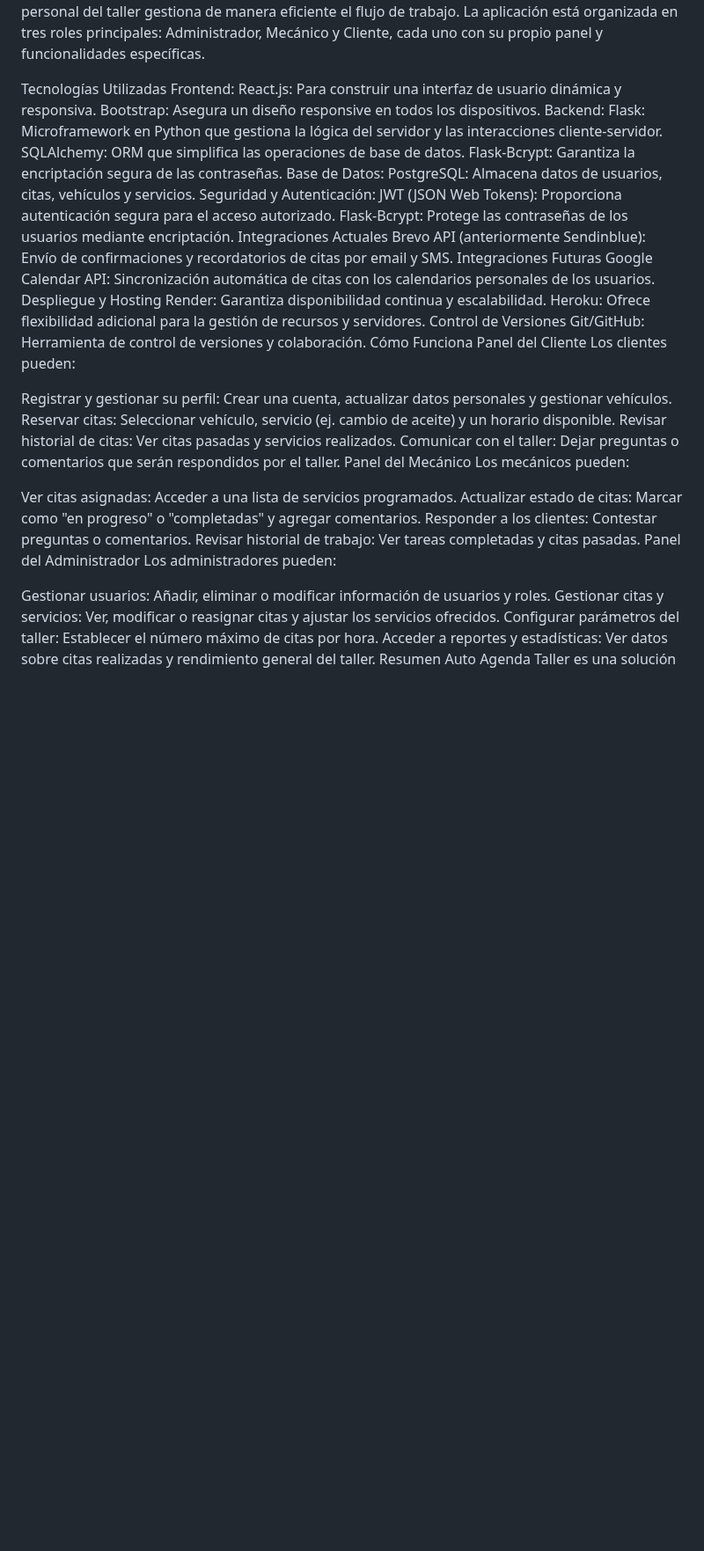
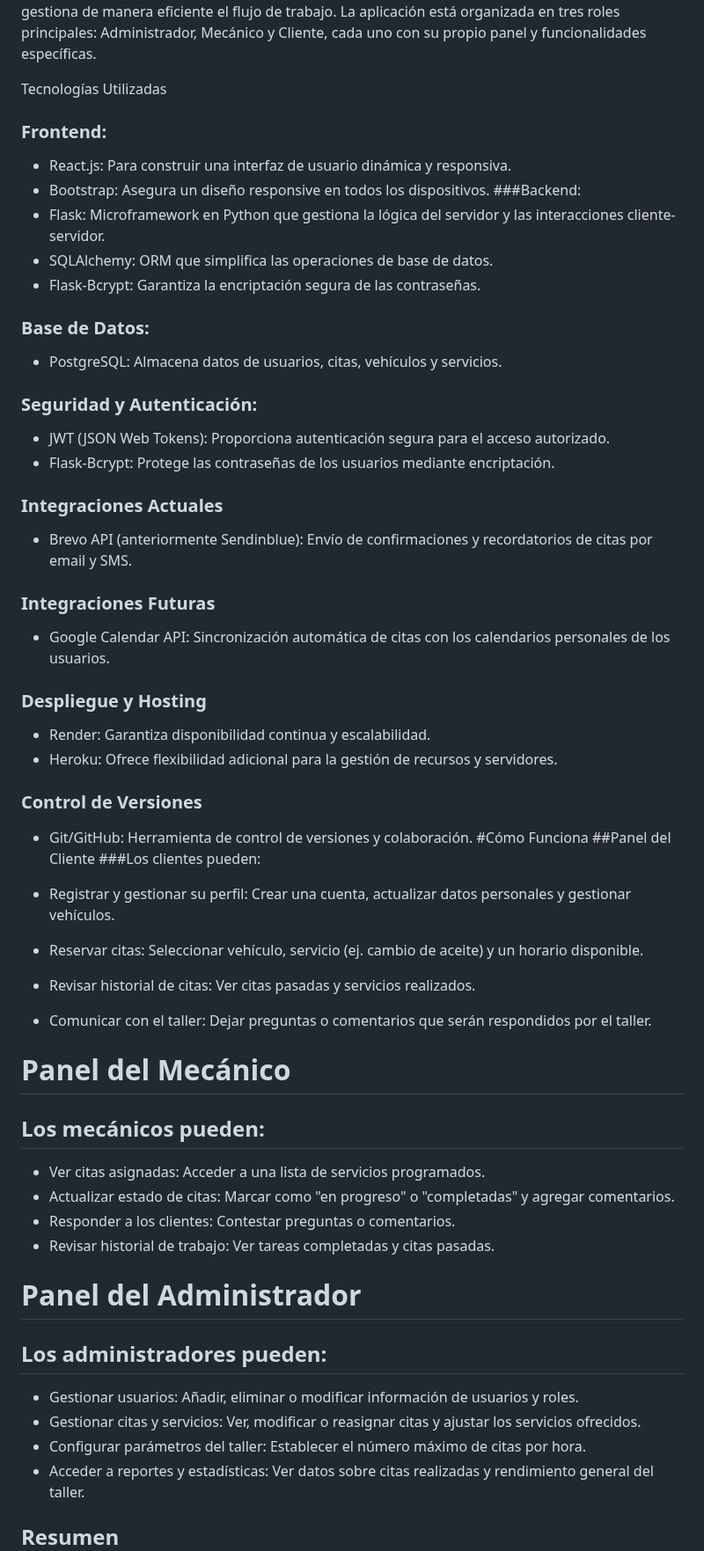
Before and after one commit to StevenSanz/AutoAgenda, a Markdown page: README.md, the part around one of its changes. Shown at 88% size. Rendered like a GitHub page; blank space fills up the shorter version.

```diff
--- a/README.md
+++ b/README.md
@@ -59,48 +71,51 @@ Descripción General
 El objetivo principal de Auto Agenda Taller es simplificar la manera en que los talleres manejan citas y servicios. Los clientes pueden reservar citas fácilmente, mientras que el personal del taller gestiona de manera eficiente el flujo de trabajo. La aplicación está organizada en tres roles principales: Administrador, Mecánico y Cliente, cada uno con su propio panel y funcionalidades específicas.
 
 Tecnologías Utilizadas
-Frontend:
-React.js: Para construir una interfaz de usuario dinámica y responsiva.
-Bootstrap: Asegura un diseño responsive en todos los dispositivos.
-Backend:
-Flask: Microframework en Python que gestiona la lógica del servidor y las interacciones cliente-servidor.
-SQLAlchemy: ORM que simplifica las operaciones de base de datos.
-Flask-Bcrypt: Garantiza la encriptación segura de las contraseñas.
-Base de Datos:
-PostgreSQL: Almacena datos de usuarios, citas, vehículos y servicios.
-Seguridad y Autenticación:
-JWT (JSON Web Tokens): Proporciona autenticación segura para el acceso autorizado.
-Flask-Bcrypt: Protege las contraseñas de los usuarios mediante encriptación.
-Integraciones Actuales
-Brevo API (anteriormente Sendinblue): Envío de confirmaciones y recordatorios de citas por email y SMS.
-Integraciones Futuras
-Google Calendar API: Sincronización automática de citas con los calendarios personales de los usuarios.
-Despliegue y Hosting
-Render: Garantiza disponibilidad continua y escalabilidad.
-Heroku: Ofrece flexibilidad adicional para la gestión de recursos y servidores.
-Control de Versiones
-Git/GitHub: Herramienta de control de versiones y colaboración.
-Cómo Funciona
-Panel del Cliente
-Los clientes pueden:
+### Frontend:
+- React.js: Para construir una interfaz de usuario dinámica y responsiva.
+- Bootstrap: Asegura un diseño responsive en todos los dispositivos.
+###Backend:
+- Flask: Microframework en Python que gestiona la lógica del servidor y las interacciones cliente-servidor.
+- SQLAlchemy: ORM que simplifica las operaciones de base de datos.
+- Flask-Bcrypt: Garantiza la encriptación segura de las contraseñas.
+### Base de Datos:
+- PostgreSQL: Almacena datos de usuarios, citas, vehículos y servicios.
+### Seguridad y Autenticación:
+- JWT (JSON Web Tokens): Proporciona autenticación segura para el acceso autorizado.
+- Flask-Bcrypt: Protege las contraseñas de los usuarios mediante encriptación.
+### Integraciones Actuales
+- Brevo API (anteriormente Sendinblue): Envío de confirmaciones y recordatorios de citas por email y SMS.
+### Integraciones Futuras
+- Google Calendar API: Sincronización automática de citas con los calendarios personales de los usuarios.
+### Despliegue y Hosting
+- Render: Garantiza disponibilidad continua y escalabilidad.
+- Heroku: Ofrece flexibilidad adicional para la gestión de recursos y servidores.
+### Control de Versiones
+- Git/GitHub: Herramienta de control de versiones y colaboración.
+#Cómo Funciona
+##Panel del Cliente
+###Los clientes pueden:
 
-Registrar y gestionar su perfil: Crear una cuenta, actualizar datos personales y gestionar vehículos.
-Reservar citas: Seleccionar vehículo, servicio (ej. cambio de aceite) y un horario disponible.
-Revisar historial de citas: Ver citas pasadas y servicios realizados.
-Comunicar con el taller: Dejar preguntas o comentarios que serán respondidos por el taller.
-Panel del Mecánico
-Los mecánicos pueden:
+- Registrar y gestionar su perfil: Crear una cuenta, actualizar datos personales y gestionar vehículos.
+- Reservar citas: Seleccionar vehículo, servicio (ej. cambio de aceite) y un horario disponible.
+- Revisar historial de citas: Ver citas pasadas y servicios realizados.
+- Comunicar con el taller: Dejar preguntas o comentarios que serán respondidos por el taller.
 
-Ver citas asignadas: Acceder a una lista de servicios programados.
-Actualizar estado de citas: Marcar como "en progreso" o "completadas" y agregar comentarios.
-Responder a los clientes: Contestar preguntas o comentarios.
-Revisar historial de trabajo: Ver tareas completadas y citas pasadas.
-Panel del Administrador
-Los administradores pueden:
+# Panel del Mecánico
+## Los mecánicos pueden:
 
-Gestionar usuarios: Añadir, eliminar o modificar información de usuarios y roles.
-Gestionar citas y servicios: Ver, modificar o reasignar citas y ajustar los servicios ofrecidos.
-Configurar parámetros del taller: Establecer el número máximo de citas por hora.
-Acceder a reportes y estadísticas: Ver datos sobre citas realizadas y rendimiento general del taller.
-Resumen
+- Ver citas asignadas: Acceder a una lista de servicios programados.
+- Actualizar estado de citas: Marcar como "en progreso" o "completadas" y agregar comentarios.
+- Responder a los clientes: Contestar preguntas o comentarios.
+- Revisar historial de trabajo: Ver tareas completadas y citas pasadas.
+
+# Panel del Administrador
+## Los administradores pueden:
+
+- Gestionar usuarios: Añadir, eliminar o modificar información de usuarios y roles.
+- Gestionar citas y servicios: Ver, modificar o reasignar citas y ajustar los servicios ofrecidos.
+- Configurar parámetros del taller: Establecer el número máximo de citas por hora.
+- Acceder a reportes y estadísticas: Ver datos sobre citas realizadas y rendimiento general del taller.
+
+## Resumen
 Auto Agenda Taller es una solución completa para la gestión de citas en talleres automotrices. Con una interfaz amigable y un backend robusto, la plataforma optimiza el uso del tiempo y los recursos del taller. El uso de tecnologías modernas como React.js, Flask y PostgreSQL, junto con la integración de Brevo para notificaciones, garantiza que la aplicación sea rápida, segura y escalable. Desplegada en Render y Heroku, asegura flexibilidad y disponibilidad óptima.
```
Also changed, not shown: other parts of README.md (+59 -47 lines).
